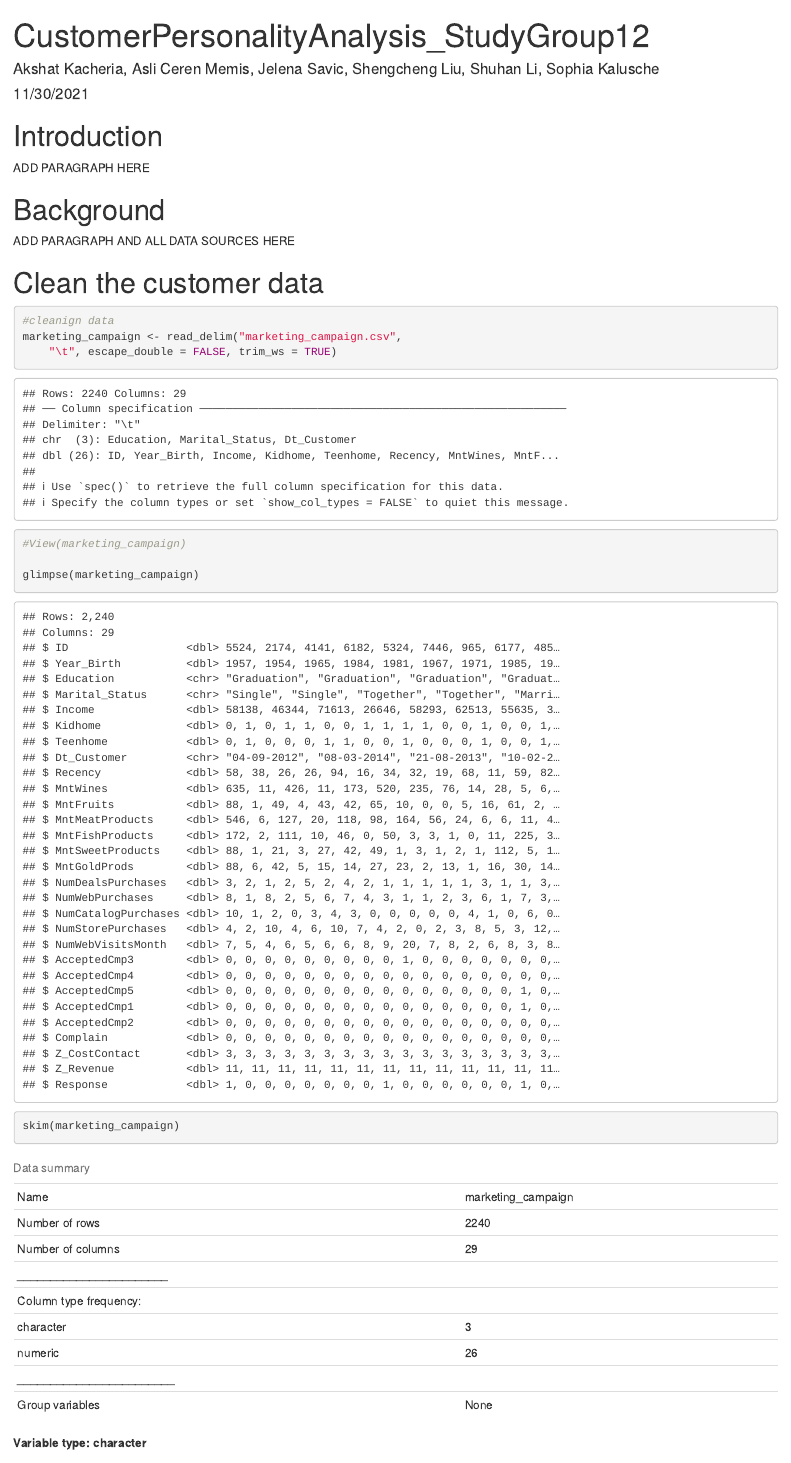
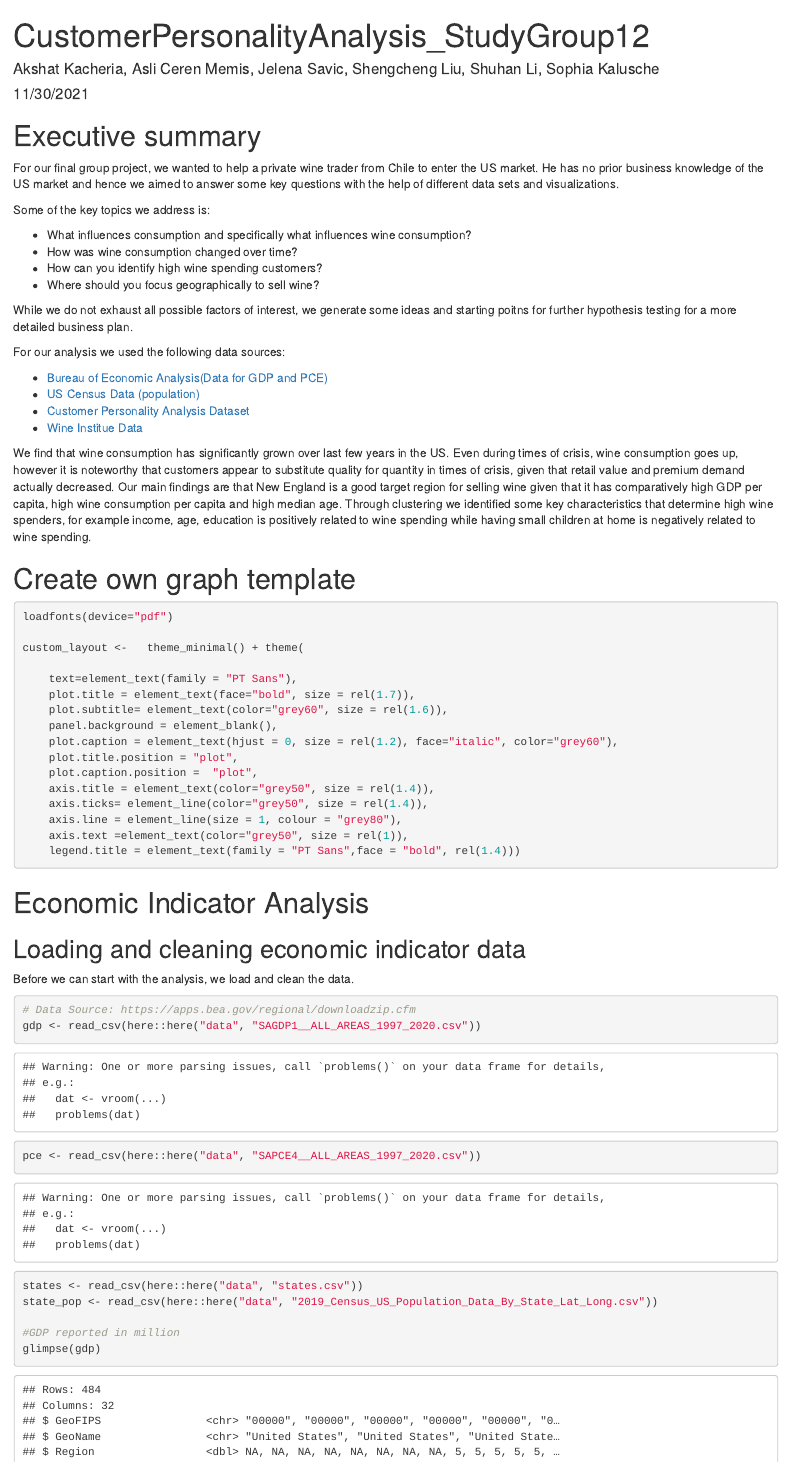
Before and after one commit to sophia-2021/AM10_StudyGroup12, an R Markdown document (CustomerPersonalityAnalysis_StudyGroup12.Rmd): the page in a window 1100 px wide, from its top. Rendered offline with R 4.5, knitr and Pandoc, with nearby package versions; some code elsewhere in the file could not run offline; column names are cleaned by a stand-in for the janitor package.

Commit message:
Read me and introduction

````diff
--- a/CustomerPersonalityAnalysis_StudyGroup12.Rmd
+++ b/CustomerPersonalityAnalysis_StudyGroup12.Rmd
@@ -5,13 +5,29 @@ date: "11/30/2021"
 output: html_document
 ---
 
-# Introduction
+# Executive summary
 
-ADD PARAGRAPH HERE
+For our final group project, we wanted to help a private wine trader from Chile to enter the US market. He has no prior business knowledge of the US market and hence we aimed to answer some key questions with the help of different data sets and visualizations.
 
-# Background
+Some of the key topics we address is:
 
-ADD PARAGRAPH AND ALL DATA SOURCES HERE
+* What influences consumption and specifically what influences wine consumption?
+* How was wine consumption changed over time?
+* How can you identify high wine spending customers?
+* Where should you focus geographically to sell wine?
+
+While we do not exhaust all possible factors of interest, we generate some ideas and starting poitns for further hypothesis testing for a more detailed business plan.
+
+For our analysis we used the following data sources:
+
+* [Bureau of Economic Analysis(Data for GDP and PCE)](https://apps.bea.gov/regional/downloadzip.cfm)
+* [US Census Data (population)](https://www.kaggle.com/peretzcohen/2019-census-us-population-data-by-state)
+* [Customer Personality Analysis Dataset](https://www.kaggle.com/imakash3011/customer-personality-analysis)
+* [Wine Institue Data](https://www.statista.com/statistics/233722/total-wine-consumption-of-the-us-by-wine-type/)
+
+
+We find that wine consumption has significantly grown over last few years in the US. Even during times of crisis, wine consumption goes up, however it is noteworthy that customers appear to substitute quality for quantity in times of crisis, given that retail value and premium demand actually decreased.
+Our main findings are that New England is a good target region for selling wine given that it has comparatively high GDP per capita, high wine consumption per capita and high median age. Through clustering we identified some key characteristics that determine high wine spenders, for example income, age, education is positively related to wine spending while having small children at home is negatively related to wine spending.
 
 ```{r setup, include=FALSE, warning=FALSE}
 knitr::opts_chunk$set(echo = TRUE)
@@ -22,9 +38,3 @@ library(tidyverse) # the usual stuff: dplyr, readr, and other goodies
 library(lubridate) # to handle dates
 library(GGally) # for correlation-scatterplot matrix
 library(car) # vif() function to check for multicolinearity
-library(ggfortify) # to produce residual diagnostic plots
-library(rsample) # to split dataframe in training- & testing sets
-library(here) # to read files and organise data
-library(janitor) # clean_names()
-library(broom) # use broom:augment() to get tidy table with regression output, residuals, etc
-library(huxtable) # to get summary table of all models produced
@@ -43,13 +57,4 @@ library(gghighlight)
 library(skimr)
 ```
 
-# Clean the customer data
-```{r cleaning data customer data}
-#cleanign data
-marketing_campaign <- read_delim("marketing_campaign.csv",
-    "\t", escape_double = FALSE, trim_ws = TRUE)
-#View(marketing_campaign)
 
-glimpse(marketing_campaign)
-
-skim(marketing_campaign)
````
Also changed, not shown: README.md, CustomerPersonalityAnalysis_StudyGroup12.Rmd (33 more changed lines).
